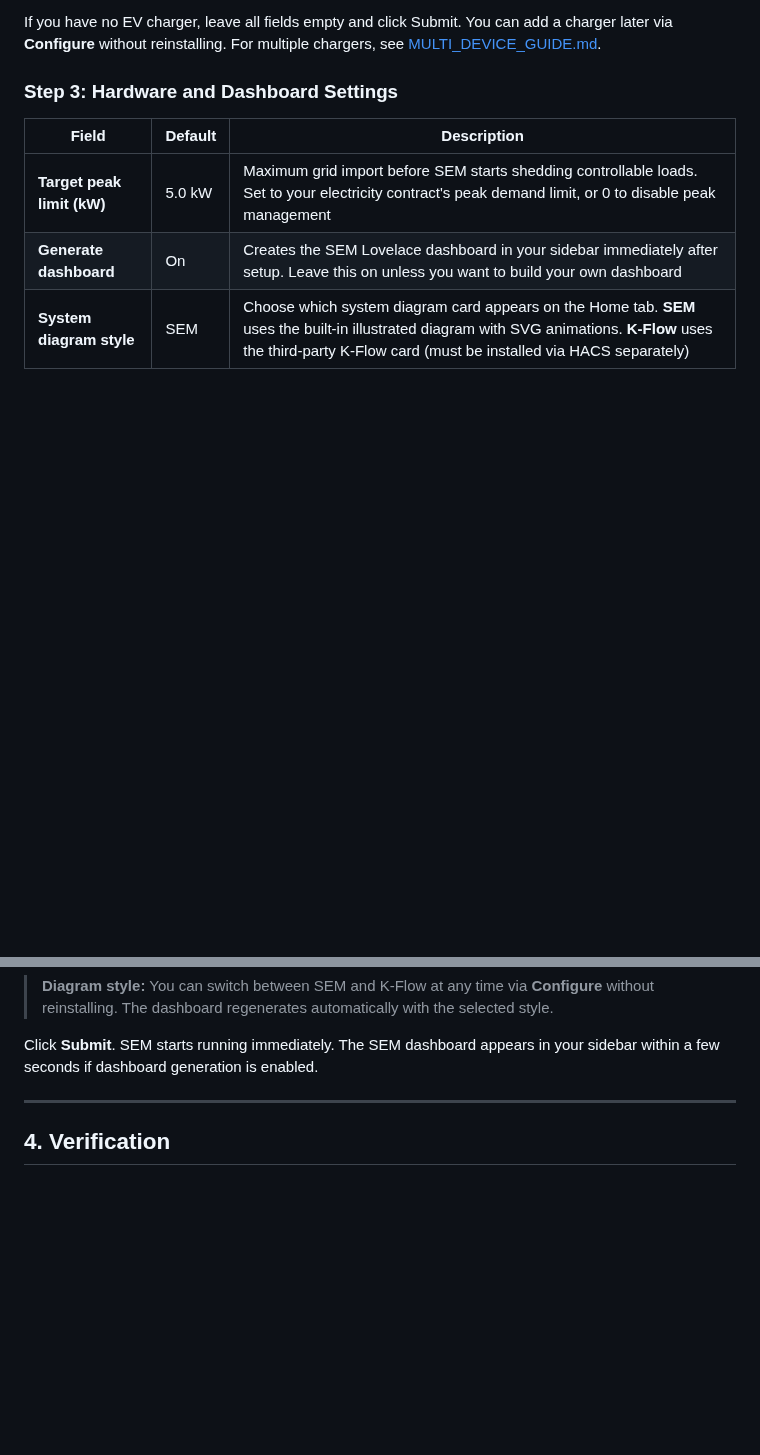
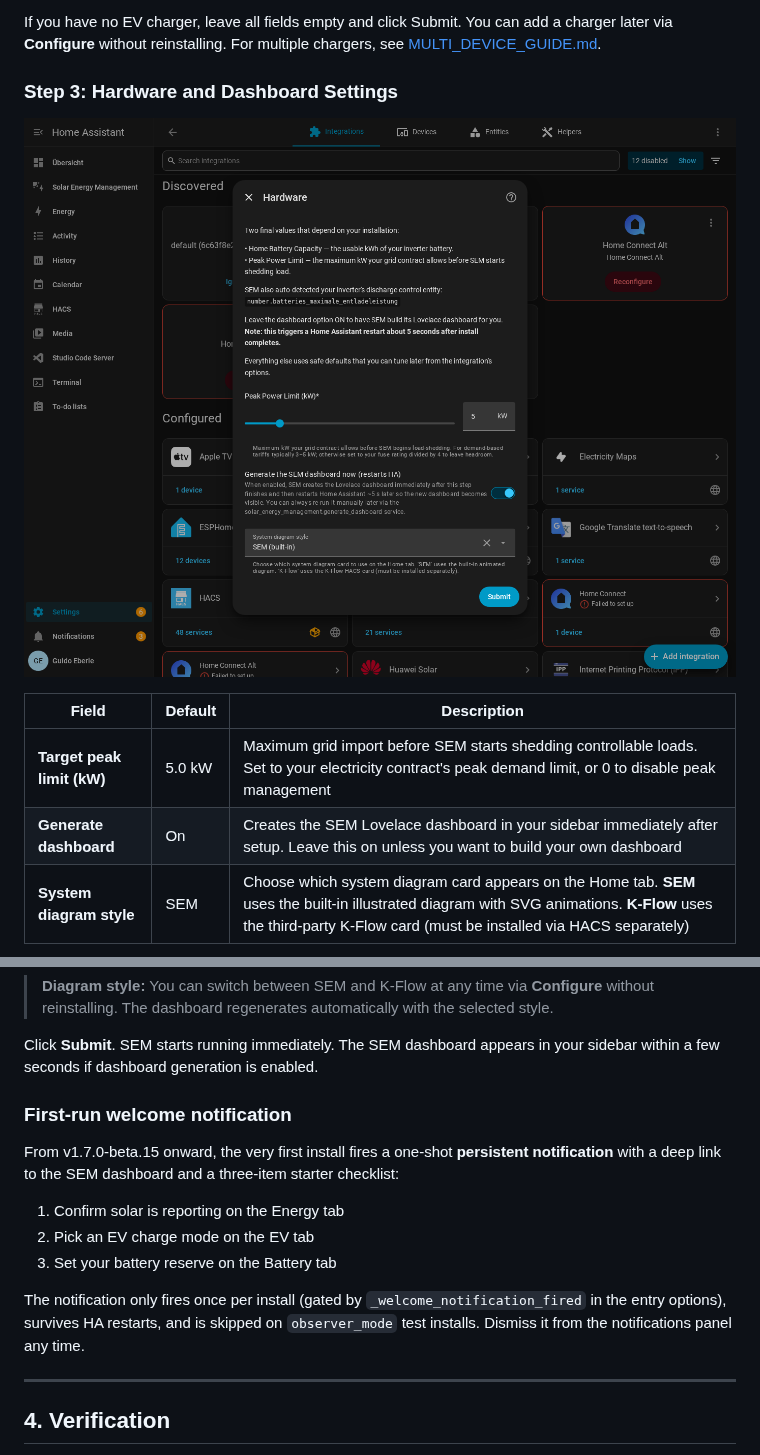
Before and after one commit to traktore-org/sem-community, a Markdown page: docs/SETUP_GUIDE.md, 2 parts joined by grey strips. Rendered like a GitHub page; pictures changed too: docs/screenshots/setup-flow/03-step3-hardware.png (added); blank space fills up the shorter version.

Commit message:
docs: screenshots of the slim config flow in SETUP_GUIDE
Captured against HA-TEST running v1.7.0-beta.15 (the slim 3-step install
from #398) via headless Chromium walkthrough. Step 2 visibly shows the
5-field shape — proof the slim-down landed live, not just in the test.

Also documents the first-run persistent notification gated by the
`_welcome_notification_fired` options flag, since that's the part of
#397 that doesn't show up in a config-flow screenshot.

Screenshots in `docs/screenshots/setup-flow/`:
- 01-step1-energy-dashboard.png — Energy Dashboard auto-detection summary
- 02-step2-ev-charger-slim.png  — 5-field EV charger step (post-#397)
- 03-step3-hardware.png         — Hardware + dashboard generation toggle

```diff
--- a/docs/SETUP_GUIDE.md
+++ b/docs/SETUP_GUIDE.md
@@ -188,6 +197,7 @@ chargers, see [MULTI_DEVICE_GUIDE.md](MULTI_DEVICE_GUIDE.md).
 
 ### Step 3: Hardware and Dashboard Settings
 
+![Step 3 — Hardware and dashboard](screenshots/setup-flow/03-step3-hardware.png)
 
 | Field | Default | Description |
 |-------|---------|-------------|
@@ -201,6 +211,21 @@ chargers, see [MULTI_DEVICE_GUIDE.md](MULTI_DEVICE_GUIDE.md).
 
 Click **Submit**. SEM starts running immediately. The SEM dashboard appears
 in your sidebar within a few seconds if dashboard generation is enabled.
+
+### First-run welcome notification
+
+From v1.7.0-beta.15 onward, the very first install fires a one-shot
+**persistent notification** with a deep link to the SEM dashboard and a
+three-item starter checklist:
+
+1. Confirm solar is reporting on the Energy tab
+2. Pick an EV charge mode on the EV tab
+3. Set your battery reserve on the Battery tab
+
+The notification only fires once per install (gated by
+`_welcome_notification_fired` in the entry options), survives HA restarts, and
+is skipped on `observer_mode` test installs. Dismiss it from the notifications
+panel any time.
 
 ---
 
```
Also changed, not shown: other parts of docs/SETUP_GUIDE.md (+9 -0 lines), docs/screenshots/setup-flow/01-step1-energy-dashboard.png (added), docs/screenshots/setup-flow/02-step2-ev-charger-slim.png (added).
